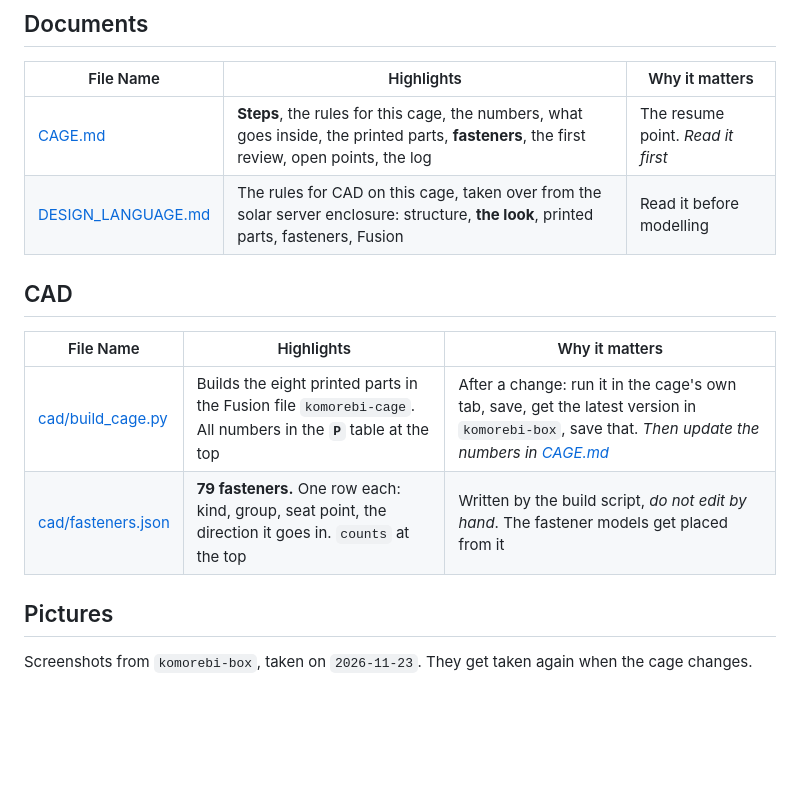
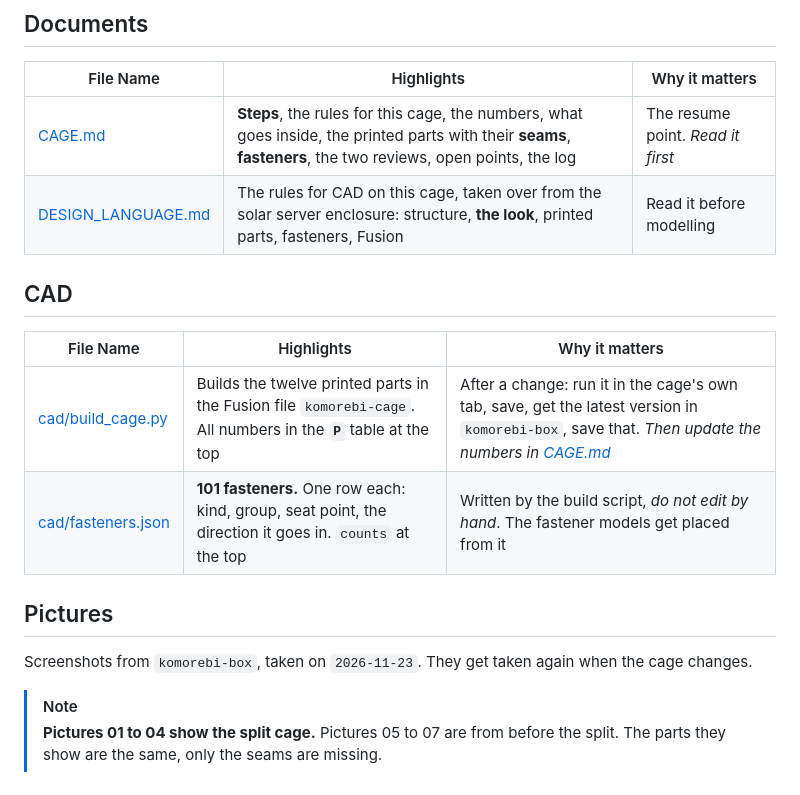
Before and after one commit to dattasaurabh82/pi_pico_komorebi_bokeh_stick, a Markdown page: enclosure/README.md, the part around the change. GitHub-like rendering; blank space fills up the shorter version.

```diff
--- a/enclosure/README.md
+++ b/enclosure/README.md
@@ -26,16 +26,19 @@ enclosure/
 
 | File Name | Highlights | Why it matters |
 | --- | --- | --- |
-| [CAGE.md](CAGE.md) | **Steps**, the rules for this cage, the numbers, what goes inside, the printed parts, **fasteners**, the first review, open points, the log | The resume point. *Read it first* |
+| [CAGE.md](CAGE.md) | **Steps**, the rules for this cage, the numbers, what goes inside, the printed parts with their **seams**, **fasteners**, the two reviews, open points, the log | The resume point. *Read it first* |
 | [DESIGN_LANGUAGE.md](DESIGN_LANGUAGE.md) | The rules for CAD on this cage, taken over from the solar server enclosure: structure, **the look**, printed parts, fasteners, Fusion | Read it before modelling |
 
 ## CAD
 
 | File Name | Highlights | Why it matters |
 | --- | --- | --- |
-| [cad/build_cage.py](cad/build_cage.py) | Builds the eight printed parts in the Fusion file `komorebi-cage`. All numbers in the **`P`** table at the top | After a change: run it in the cage's own tab, save, get the latest version in `komorebi-box`, save that. *Then update the numbers in [CAGE.md](CAGE.md#numbers)* |
-| [cad/fasteners.json](cad/fasteners.json) | **79 fasteners.** One row each: kind, group, seat point, the direction it goes in. `counts` at the top | Written by the build script, *do not edit by hand*. The fastener models get placed from it |
+| [cad/build_cage.py](cad/build_cage.py) | Builds the twelve printed parts in the Fusion file `komorebi-cage`. All numbers in the **`P`** table at the top | After a change: run it in the cage's own tab, save, get the latest version in `komorebi-box`, save that. *Then update the numbers in [CAGE.md](CAGE.md#numbers)* |
+| [cad/fasteners.json](cad/fasteners.json) | **101 fasteners.** One row each: kind, group, seat point, the direction it goes in. `counts` at the top | Written by the build script, *do not edit by hand*. The fastener models get placed from it |
 
 ## Pictures
 
 Screenshots from `komorebi-box`, taken on `2026-11-23`. They get taken again when the cage changes.
+
+> [!Note]
+> **Pictures 01 to 04 show the split cage.** Pictures 05 to 07 are from before the split. The parts they show are the same, only the seams are missing.
```
Also changed, not shown: enclosure/CAGE.md (+67 -26 lines), enclosure/DESIGN_LANGUAGE.md (+18 -13 lines), enclosure/assets/cage-01-front-right.png, enclosure/assets/cage-02-rear-left.png, enclosure/assets/cage-03-underside.png, enclosure/assets/cage-04-top.png, 2 other files.
